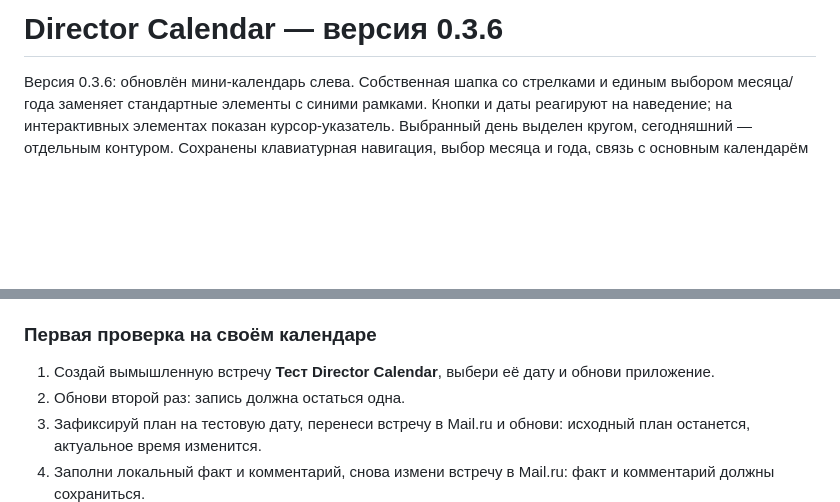
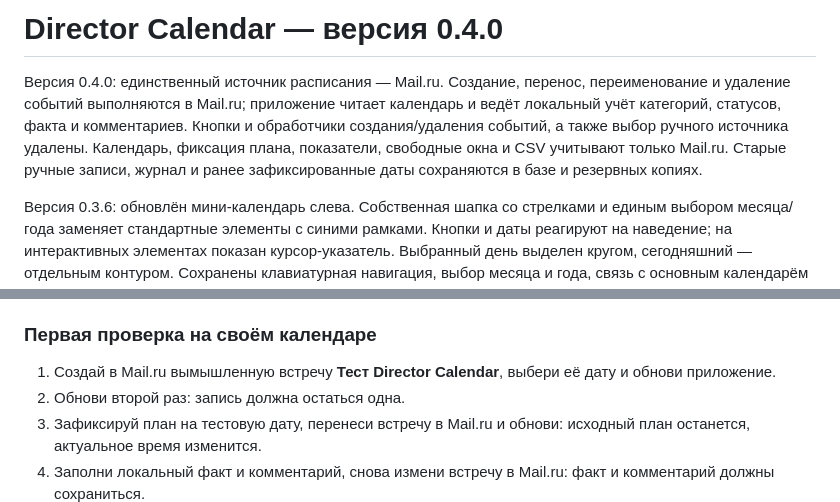
Before and after one commit to payuktv/director-calendar, a Markdown page: README.md, 2 parts joined by grey strips. Rendered like a GitHub page; blank space fills up the shorter version.

```diff
--- a/README.md
+++ b/README.md
@@ -1,4 +1,6 @@
-# Director Calendar — версия 0.3.6
+# Director Calendar — версия 0.4.0
+
+Версия 0.4.0: единственный источник расписания — Mail.ru. Создание, перенос, переименование и удаление событий выполняются в Mail.ru; приложение читает календарь и ведёт локальный учёт категорий, статусов, факта и комментариев. Кнопки и обработчики создания/удаления событий, а также выбор ручного источника удалены. Календарь, фиксация плана, показатели, свободные окна и CSV учитывают только Mail.ru. Старые ручные записи, журнал и ранее зафиксированные даты сохраняются в базе и резервных копиях.
 
 Версия 0.3.6: обновлён мини-календарь слева. Собственная шапка со стрелками и единым выбором месяца/года заменяет стандартные элементы с синими рамками. Кнопки и даты реагируют на наведение; на интерактивных элементах показан курсор-указатель. Выбранный день выделен кругом, сегодняшний — отдельным контуром. Сохранены клавиатурная навигация, выбор месяца и года, связь с основным календарём и скрытие на небольшом окне.
 
@@ -123,7 +125,7 @@ py -3.13 -m venv .venv
 
 ### Первая проверка на своём календаре
 
-1. Создай вымышленную встречу **Тест Director Calendar**, выбери её дату и обнови приложение.
+1. Создай в Mail.ru вымышленную встречу **Тест Director Calendar**, выбери её дату и обнови приложение.
 2. Обнови второй раз: запись должна остаться одна.
 3. Зафиксируй план на тестовую дату, перенеси встречу в Mail.ru и обнови: исходный план останется, актуальное время изменится.
 4. Заполни локальный факт и комментарий, снова измени встречу в Mail.ru: факт и комментарий должны сохраниться.
```
Also changed, not shown: other parts of README.md (+7 -7 lines), docs/screenshots/calendar-week.png, 15 other files.
